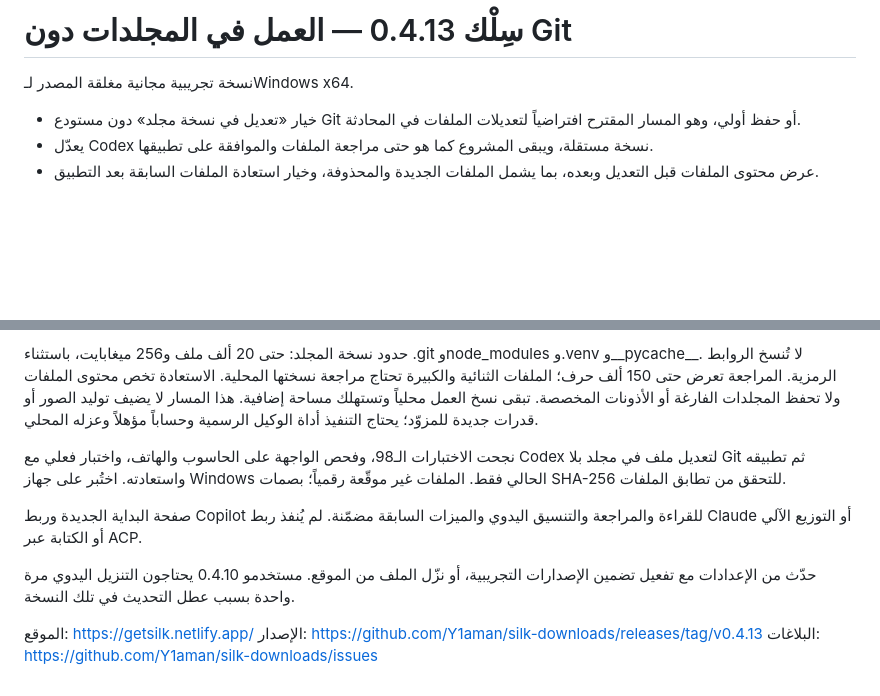
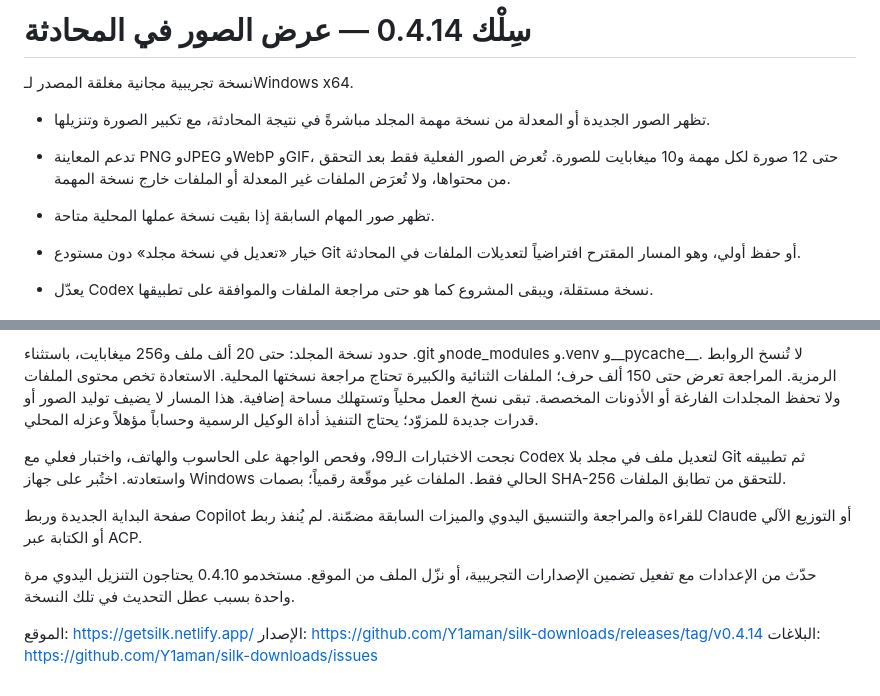
Before and after one commit to Y1aman/silk-downloads, a Markdown page: docs/RELEASE-NOTES.md, 2 parts joined by grey strips. GitHub-like rendering; blank space fills up the shorter version.

Commit message:
Publish Silk 0.4.14 image previews

```diff
--- a/docs/RELEASE-NOTES.md
+++ b/docs/RELEASE-NOTES.md
@@ -1,6 +1,10 @@
-# سِلْك 0.4.13 — العمل في المجلدات دون Git
+# سِلْك 0.4.14 — عرض الصور في المحادثة
 
 نسخة تجريبية مجانية مغلقة المصدر لـWindows x64.
+
+- تظهر الصور الجديدة أو المعدلة من نسخة مهمة المجلد مباشرةً في نتيجة المحادثة، مع تكبير الصورة وتنزيلها.
+- تدعم المعاينة PNG وJPEG وWebP وGIF، حتى 12 صورة لكل مهمة و10 ميغابايت للصورة. تُعرض الصور الفعلية فقط بعد التحقق من محتواها، ولا تُعرَض الملفات غير المعدلة أو الملفات خارج نسخة المهمة.
+- تظهر صور المهام السابقة إذا بقيت نسخة عملها المحلية متاحة.
 
 - خيار «تعديل في نسخة مجلد» دون مستودع Git أو حفظ أولي، وهو المسار المقترح افتراضياً لتعديلات الملفات في المحادثة.
 - يعدّل Codex نسخة مستقلة، ويبقى المشروع كما هو حتى مراجعة الملفات والموافقة على تطبيقها.
@@ -11,12 +15,12 @@
 
 حدود نسخة المجلد: حتى 20 ألف ملف و256 ميغابايت، باستثناء .git وnode_modules و.venv و__pycache__. لا تُنسخ الروابط الرمزية. المراجعة تعرض حتى 150 ألف حرف؛ الملفات الثنائية والكبيرة تحتاج مراجعة نسختها المحلية. الاستعادة تخص محتوى الملفات ولا تحفظ المجلدات الفارغة أو الأذونات المخصصة. تبقى نسخ العمل محلياً وتستهلك مساحة إضافية. هذا المسار لا يضيف توليد الصور أو قدرات جديدة للمزوّد؛ يحتاج التنفيذ أداة الوكيل الرسمية وحساباً مؤهلاً وعزله المحلي.
 
-نجحت الاختبارات الـ98، وفحص الواجهة على الحاسوب والهاتف، واختبار فعلي مع Codex لتعديل ملف في مجلد بلا Git ثم تطبيقه واستعادته. اختُبر على جهاز Windows الحالي فقط. الملفات غير موقّعة رقمياً؛ بصمات SHA-256 للتحقق من تطابق الملفات.
+نجحت الاختبارات الـ99، وفحص الواجهة على الحاسوب والهاتف، واختبار فعلي مع Codex لتعديل ملف في مجلد بلا Git ثم تطبيقه واستعادته. اختُبر على جهاز Windows الحالي فقط. الملفات غير موقّعة رقمياً؛ بصمات SHA-256 للتحقق من تطابق الملفات.
 
 صفحة البداية الجديدة وربط Copilot للقراءة والمراجعة والتنسيق اليدوي والميزات السابقة مضمّنة. لم يُنفذ ربط Claude أو التوزيع الآلي أو الكتابة عبر ACP.
 
 حدّث من الإعدادات مع تفعيل تضمين الإصدارات التجريبية، أو نزّل الملف من الموقع. مستخدمو 0.4.10 يحتاجون التنزيل اليدوي مرة واحدة بسبب عطل التحديث في تلك النسخة.
 
 الموقع: https://getsilk.netlify.app/
-الإصدار: https://github.com/Y1aman/silk-downloads/releases/tag/v0.4.13
+الإصدار: https://github.com/Y1aman/silk-downloads/releases/tag/v0.4.14
 البلاغات: https://github.com/Y1aman/silk-downloads/issues
```
